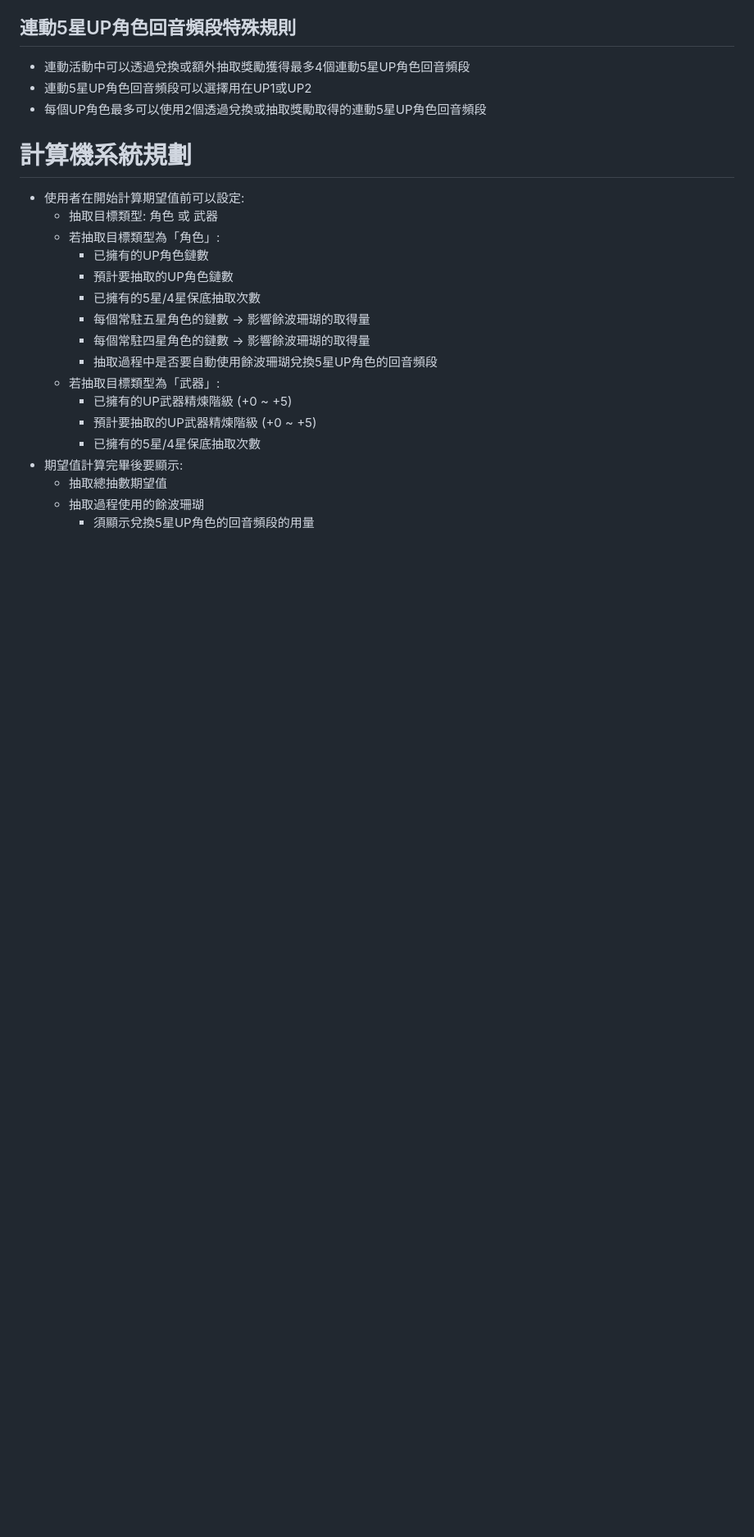
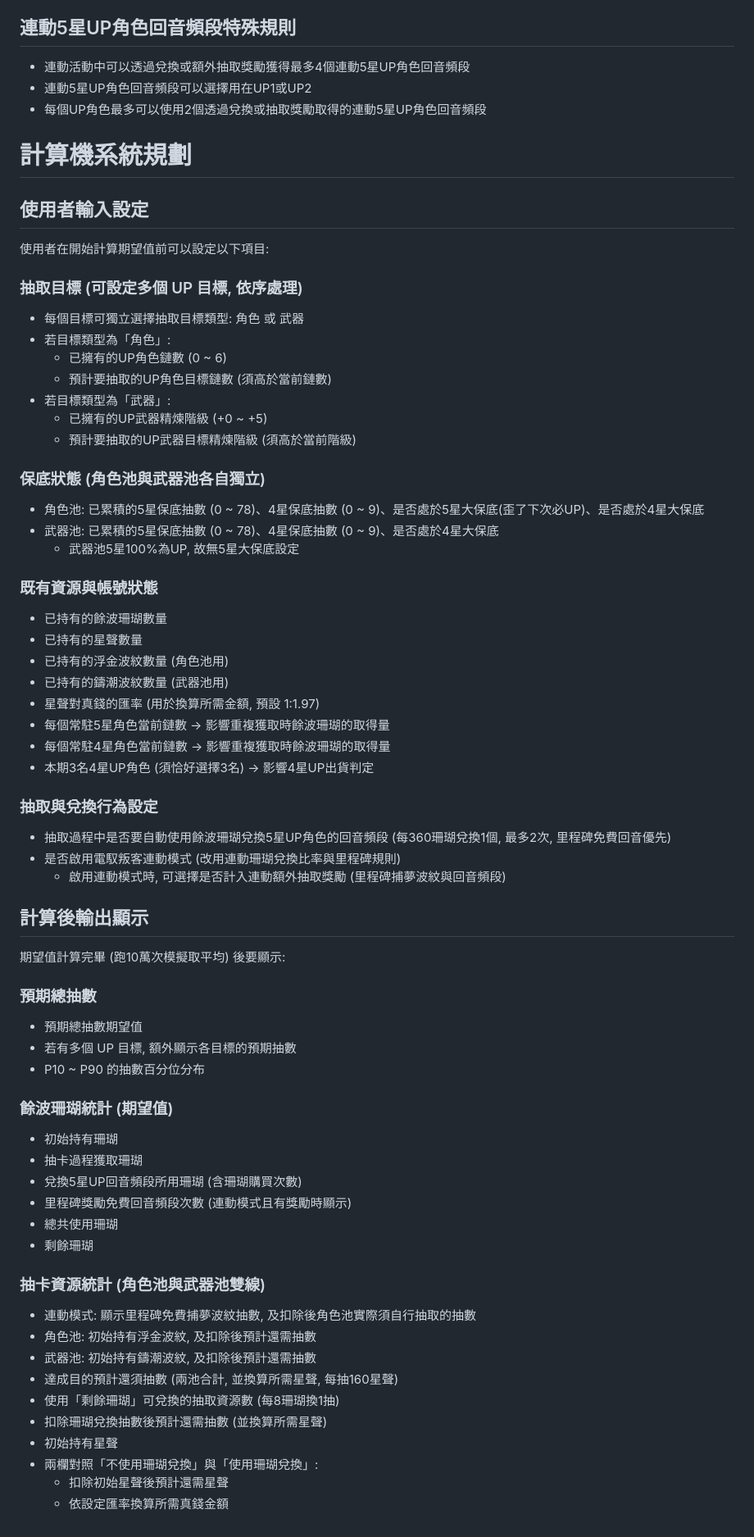
Before and after one commit to darklyw0727/wutheringwaves_gacha_ev, a Markdown page: system_plan.md, the part around the change. Shown at 82% size. GitHub-like rendering; blank space fills up the shorter version.

Commit message:
docs: 詳細化system_plan.md計算機系統規劃

```diff
--- a/system_plan.md
+++ b/system_plan.md
@@ -154,20 +154,63 @@
 - 每個UP角色最多可以使用2個透過兌換或抽取獎勵取得的連動5星UP角色回音頻段
 
 # 計算機系統規劃
-- 使用者在開始計算期望值前可以設定:
-    - 抽取目標類型: 角色 或 武器
-    - 若抽取目標類型為「角色」:
-        - 已擁有的UP角色鏈數
-        - 預計要抽取的UP角色鏈數
-        - 已擁有的5星/4星保底抽取次數
-        - 每個常駐五星角色的鏈數 -> 影響餘波珊瑚的取得量
-        - 每個常駐四星角色的鏈數 -> 影響餘波珊瑚的取得量
-        - 抽取過程中是否要自動使用餘波珊瑚兌換5星UP角色的回音頻段
-    - 若抽取目標類型為「武器」:
-        - 已擁有的UP武器精煉階級 (+0 ~ +5)
-        - 預計要抽取的UP武器精煉階級 (+0 ~ +5)
-        - 已擁有的5星/4星保底抽取次數
-- 期望值計算完畢後要顯示:
-    - 抽取總抽數期望值
-    - 抽取過程使用的餘波珊瑚
-        - 須顯示兌換5星UP角色的回音頻段的用量
+
+## 使用者輸入設定
+使用者在開始計算期望值前可以設定以下項目:
+
+### 抽取目標 (可設定多個 UP 目標, 依序處理)
+- 每個目標可獨立選擇抽取目標類型: 角色 或 武器
+- 若目標類型為「角色」:
+    - 已擁有的UP角色鏈數 (0 ~ 6)
+    - 預計要抽取的UP角色目標鏈數 (須高於當前鏈數)
+- 若目標類型為「武器」:
+    - 已擁有的UP武器精煉階級 (+0 ~ +5)
+    - 預計要抽取的UP武器目標精煉階級 (須高於當前階級)
+
+### 保底狀態 (角色池與武器池各自獨立)
+- 角色池: 已累積的5星保底抽數 (0 ~ 78)、4星保底抽數 (0 ~ 9)、是否處於5星大保底(歪了下次必UP)、是否處於4星大保底
+- 武器池: 已累積的5星保底抽數 (0 ~ 78)、4星保底抽數 (0 ~ 9)、是否處於4星大保底
+    - 武器池5星100%為UP, 故無5星大保底設定
+
+### 既有資源與帳號狀態
+- 已持有的餘波珊瑚數量
+- 已持有的星聲數量
+- 已持有的浮金波紋數量 (角色池用)
+- 已持有的鑄潮波紋數量 (武器池用)
+- 星聲對真錢的匯率 (用於換算所需金額, 預設 1:1.97)
+- 每個常駐5星角色當前鏈數 -> 影響重複獲取時餘波珊瑚的取得量
+- 每個常駐4星角色當前鏈數 -> 影響重複獲取時餘波珊瑚的取得量
+- 本期3名4星UP角色 (須恰好選擇3名) -> 影響4星UP出貨判定
+
+### 抽取與兌換行為設定
+- 抽取過程中是否要自動使用餘波珊瑚兌換5星UP角色的回音頻段 (每360珊瑚兌換1個, 最多2次, 里程碑免費回音優先)
+- 是否啟用電馭叛客連動模式 (改用連動珊瑚兌換比率與里程碑規則)
+    - 啟用連動模式時, 可選擇是否計入連動額外抽取獎勵 (里程碑捕夢波紋與回音頻段)
+
+## 計算後輸出顯示
+期望值計算完畢 (跑10萬次模擬取平均) 後要顯示:
+
+### 預期總抽數
+- 預期總抽數期望值
+- 若有多個 UP 目標, 額外顯示各目標的預期抽數
+- P10 ~ P90 的抽數百分位分布
+
+### 餘波珊瑚統計 (期望值)
+- 初始持有珊瑚
+- 抽卡過程獲取珊瑚
+- 兌換5星UP回音頻段所用珊瑚 (含珊瑚購買次數)
+- 里程碑獎勵免費回音頻段次數 (連動模式且有獎勵時顯示)
+- 總共使用珊瑚
+- 剩餘珊瑚
+
+### 抽卡資源統計 (角色池與武器池雙線)
+- 連動模式: 顯示里程碑免費捕夢波紋抽數, 及扣除後角色池實際須自行抽取的抽數
+- 角色池: 初始持有浮金波紋, 及扣除後預計還需抽數
+- 武器池: 初始持有鑄潮波紋, 及扣除後預計還需抽數
+- 達成目的預計還須抽數 (兩池合計, 並換算所需星聲, 每抽160星聲)
+- 使用「剩餘珊瑚」可兌換的抽取資源數 (每8珊瑚換1抽)
+- 扣除珊瑚兌換抽數後預計還需抽數 (並換算所需星聲)
+- 初始持有星聲
+- 兩欄對照「不使用珊瑚兌換」與「使用珊瑚兌換」:
+    - 扣除初始星聲後預計還需星聲
+    - 依設定匯率換算所需真錢金額
```
